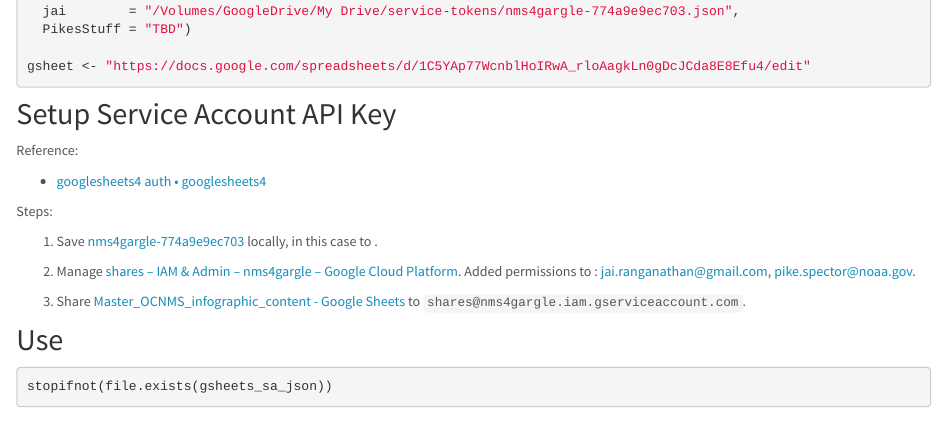
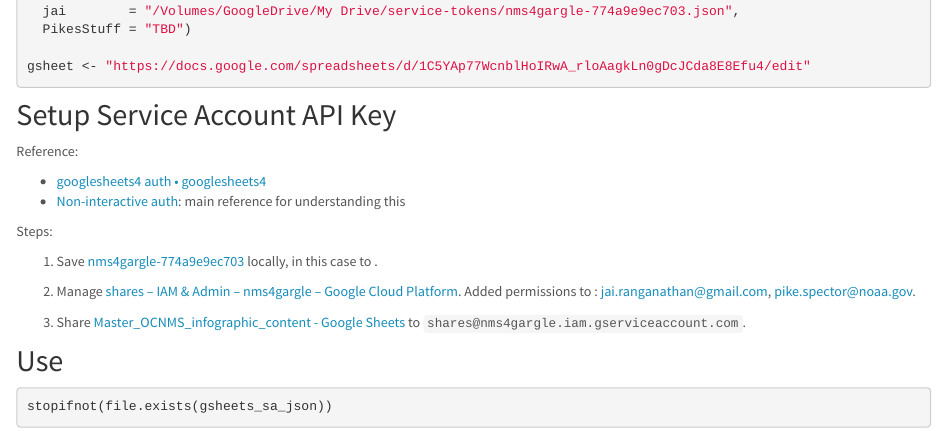
Before and after one commit to noaa-onms/ocnms, an R Markdown document (test_gs4_auth.Rmd): the page in a window 1100 px wide, from 430 px down before the commit and from 480 px down after it, so that both start at the same text. Rendered offline with R 4.5, knitr and Pandoc, with nearby package versions; some code elsewhere in the file could not run offline; a font, style sheet, LaTeX package, included part or bibliography that could not be used is replaced or left out.

Commit message:
+ * [Non-interactive auth](https://cran.r-project.org/web/packages/gargle/vignettes/non-interactive-auth.html)

```diff
--- a/test_gs4_auth.Rmd
+++ b/test_gs4_auth.Rmd
@@ -33,6 +33,7 @@
 Reference:
 
 - [googlesheets4 auth • googlesheets4](https://googlesheets4.tidyverse.org/articles/articles/auth.html)
+- [Non-interactive auth](https://cran.r-project.org/web/packages/gargle/vignettes/non-interactive-auth.html): main reference for understanding this
 
 Steps:
 
```
Also changed, not shown: 1 other file.
